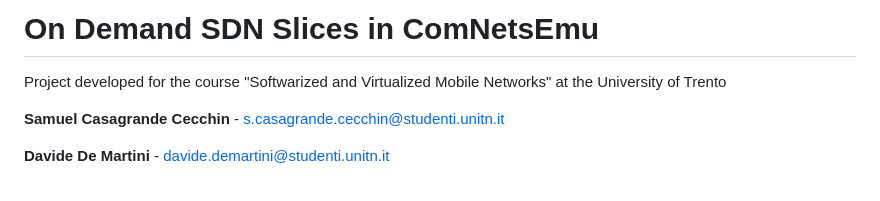
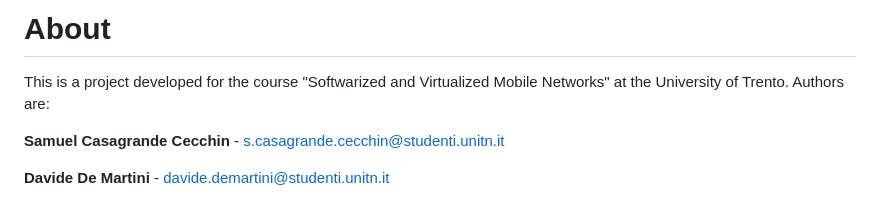
Before and after one commit to Saaam1607/Dynamic-Slicing-and-Visualization-through-WebApp, a Markdown page: README.md, the part around the change. Drawn GitHub-style.

```diff
--- a/README.md
+++ b/README.md
@@ -1,5 +1,6 @@
-# On Demand SDN Slices in ComNetsEmu
-Project developed for the course "Softwarized and Virtualized Mobile Networks" at the University of Trento
+# About
+This is a project developed for the course "Softwarized and Virtualized Mobile Networks" at the University of Trento.
+Authors are:
 
 **Samuel Casagrande Cecchin** - [s.casagrande.cecchin@studenti.unitn.it](s.casagrande.cecchin@studenti.unitn.it)
 
```
